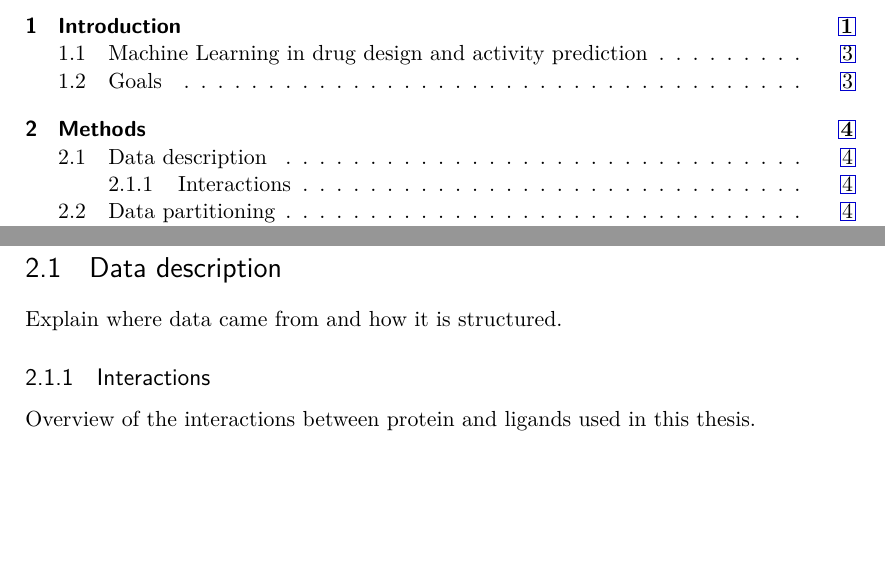
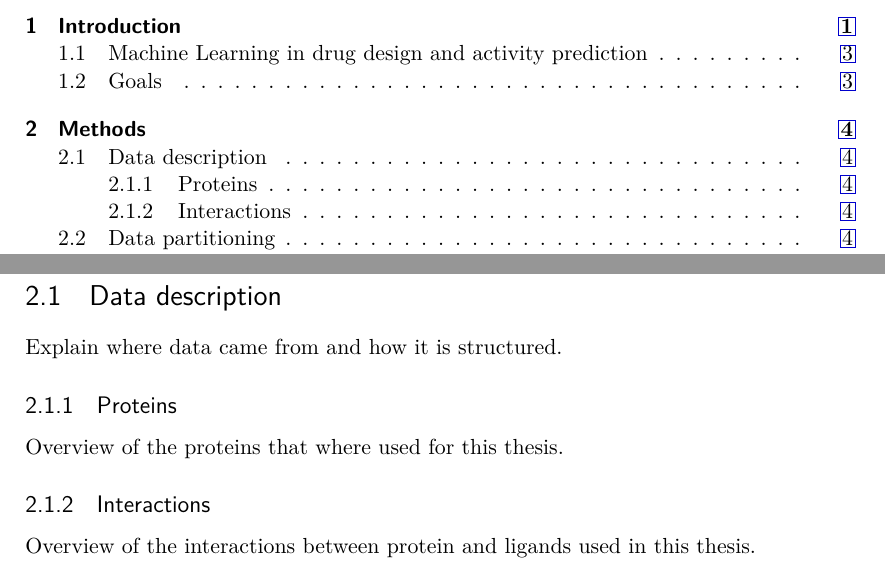
Before and after one commit to michabirklbauer/activity_prediction, a LaTeX thesis (docs/Thesis/main.tex, which reads docs/Thesis/chapters/method_sections/data_description.tex): two parts of pages 5 and 13 of 22, joined at a grey line, cut so that both start at the same text, the shorter picture padded with empty space. Compiled offline with pdfLaTeX.

Commit message:
add protein desc label

```diff
--- a/docs/Thesis/chapters/method_sections/data_description.tex
+++ b/docs/Thesis/chapters/method_sections/data_description.tex
@@ -1,4 +1,6 @@
 Explain where data came from and how it is structured.
 
+\subsection{Proteins}
+Overview of the proteins that where used for this thesis.
 \subsection{Interactions}
 Overview of the interactions between protein and ligands used in this thesis.
```
Also changed, not shown: docs/Thesis/main.pdf, 13 other files.
